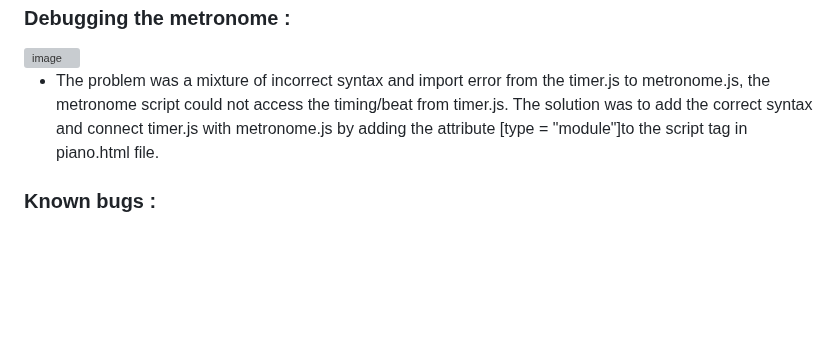
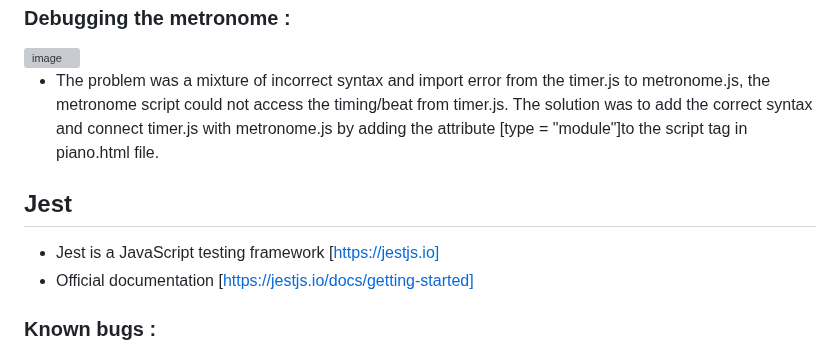
Before and after one commit to PSebastian96/pjt2-keytarschool, a Markdown page: README.md, the part around the change. Rendered like a GitHub page; blank space fills up the shorter version; grey boxes are pictures that could not be loaded.

Commit message:
jest added to documentation

```diff
--- a/README.md
+++ b/README.md
@@ -210,6 +210,13 @@ Lighthouse is an open-source, automated tool for improving the performance, qual
 
 - The problem was a mixture of incorrect syntax and import error from the timer.js to metronome.js, the metronome script could not access the timing/beat from timer.js. The solution was to add the correct syntax and connect timer.js with metronome.js by adding the attribute [type = "module"]to the script tag in piano.html file.
 
+## Jest
+
+- Jest is a JavaScript testing framework [https://jestjs.io]
+- Official documentation [https://jestjs.io/docs/getting-started]
+
+
+
 ### Known bugs :
 
 - Opera browser is not rendering the css property [accent-color] on the volume input range, thus making it look dull in the browser, while chrome loads it with no issues.
```
